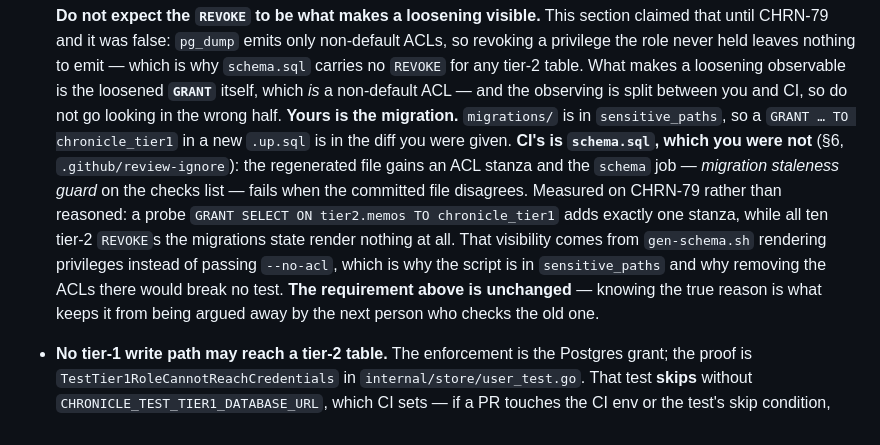
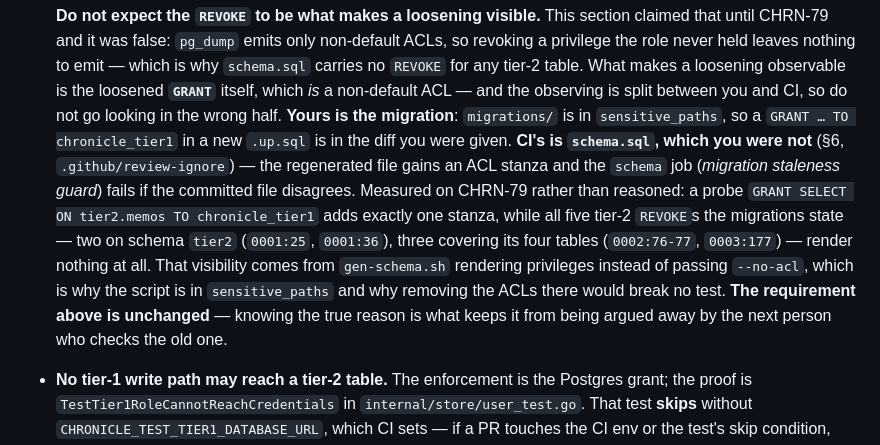
Before and after one commit to Einlanzerous/chronicle, a Markdown page: REVIEW.md, the part around the change. Drawn GitHub-style.

Commit message:
docs(review): five tier-2 REVOKEs, not ten (CHRN-79)
Round-two review nit. The count under "Measured on CHRN-79 rather than
reasoned" was wrong, which is the worst place in the paragraph for it to be:
the whole argument is that the old rationale survived because nobody checked
it, and that sentence is the one a reader can check in ten seconds.

The true figures, from `grep -E '^\s*REVOKE' migrations/*.sql` — seven REVOKE
statements in total, of which FIVE are tier-2 scoped: two on schema tier2
(0001:25, 0001:36) and three covering its four tables (0002:76-77, 0003:177).
No .down.sql contains one. The text now names them so the next reader does not
have to take a number on trust.

The reviewer offered to own this, having asserted "ten" in round one. Declining
that: my own commit produced the same wrong number independently, from
`grep -c 'REVOKE' migrations/*.up.sql`, which counts COMMENT MENTIONS as well
as statements. Two of the four spurious hits are in 0004 and 0005 — comments
whose text explains why those tier-1 tables have no REVOKE at all. A grep that
counts the word rather than the statement is exactly the kind of measurement
this paragraph is warning about.

The claim resting on it is unaffected: not one of the five renders in
schema.sql, which is the point.

Also reflows the paragraph. The second nit said it wrapped at ~55 columns
against the file's 79 — I first read that as "too long" and shortened two
lines, which was backwards. Now filled to 79.

Co-Authored-By: Claude Opus 5 (1M context) <noreply@anthropic.com>

```diff
--- a/REVIEW.md
+++ b/REVIEW.md
@@ -127,20 +127,20 @@ For any new table, query, or handler, say which side it is on. Concretely:
   to emit — which is why `schema.sql` carries no `REVOKE` for any tier-2 table.
   What makes a loosening observable is the loosened **`GRANT`** itself, which
   *is* a non-default ACL — and the observing is split between you and CI, so do
-  not go looking in the wrong half. **Yours is the migration.** `migrations/` is
-  in `sensitive_paths`, so a `GRANT … TO chronicle_tier1` in a new `.up.sql` is
-  in the diff you were given. **CI's is `schema.sql`, which you were not** (§6,
-  `.github/review-ignore`): the regenerated file gains an ACL stanza and the
-  `schema` job — *migration staleness guard* on the checks list — fails when the
-  committed file disagrees. Measured on CHRN-79 rather than reasoned: a probe
-  `GRANT SELECT ON tier2.memos TO chronicle_tier1` adds exactly one stanza,
-  while all ten tier-2 `REVOKE`s the migrations state render nothing at all.
-  That visibility comes from `gen-schema.sh` rendering
-  privileges instead of passing `--no-acl`, which is
-  why the script is in `sensitive_paths` and why removing the ACLs there would
-  break no test. **The requirement above is unchanged** — knowing the true
-  reason is what keeps it from being argued away by the next person who checks
-  the old one.
+  not go looking in the wrong half. **Yours is the migration**: `migrations/`
+  is in `sensitive_paths`, so a `GRANT … TO chronicle_tier1` in a new `.up.sql`
+  is in the diff you were given. **CI's is `schema.sql`, which you were not**
+  (§6, `.github/review-ignore`) — the regenerated file gains an ACL stanza and
+  the `schema` job (*migration staleness guard*) fails if the committed file
+  disagrees. Measured on CHRN-79 rather than reasoned: a probe `GRANT SELECT ON
+  tier2.memos TO chronicle_tier1` adds exactly one stanza, while all five
+  tier-2 `REVOKE`s the migrations state — two on schema `tier2` (`0001:25`,
+  `0001:36`), three covering its four tables (`0002:76-77`, `0003:177`) —
+  render nothing at all. That visibility comes from `gen-schema.sh` rendering
+  privileges instead of passing `--no-acl`, which is why the script is in
+  `sensitive_paths` and why removing the ACLs there would break no test. **The
+  requirement above is unchanged** — knowing the true reason is what keeps it
+  from being argued away by the next person who checks the old one.
 - **No tier-1 write path may reach a tier-2 table.** The enforcement is the
   Postgres grant; the proof is `TestTier1RoleCannotReachCredentials` in
   `internal/store/user_test.go`. That test **skips** without
```
